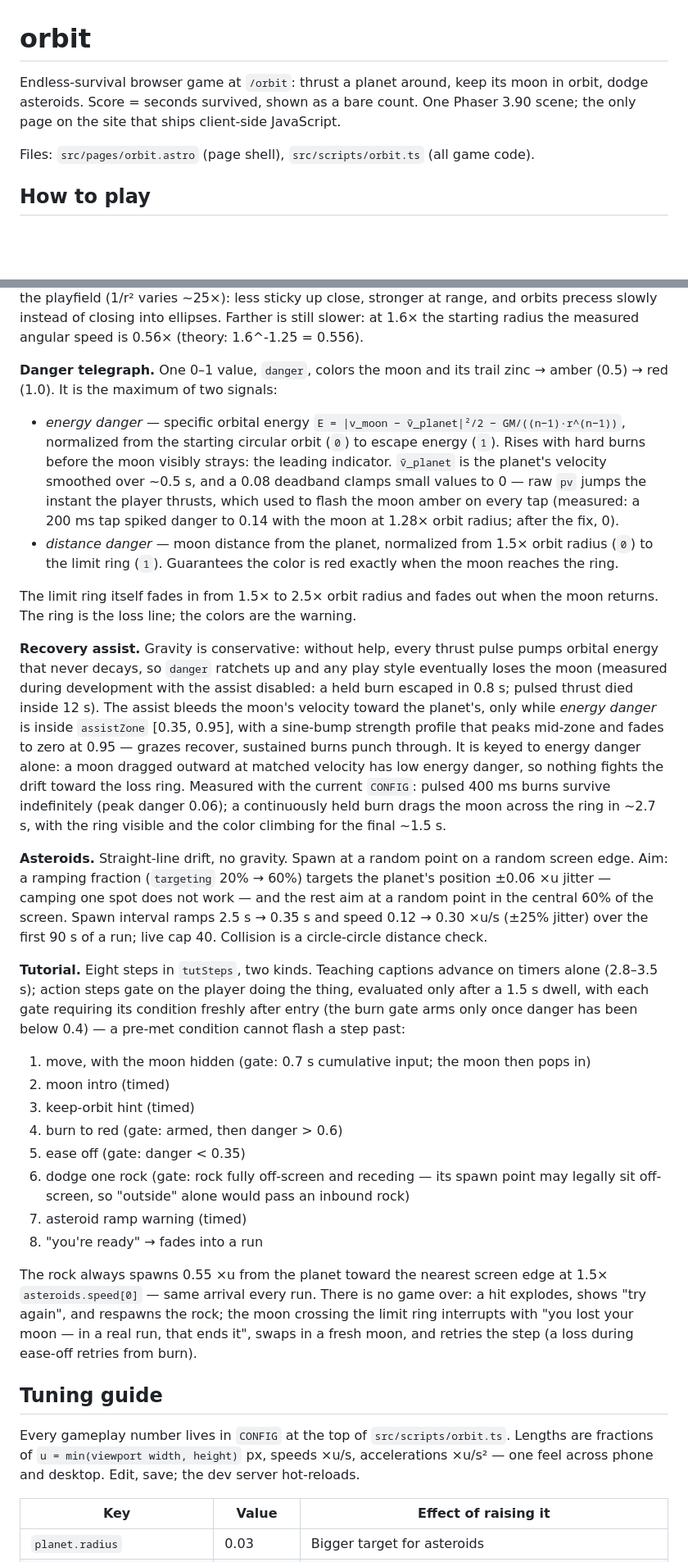
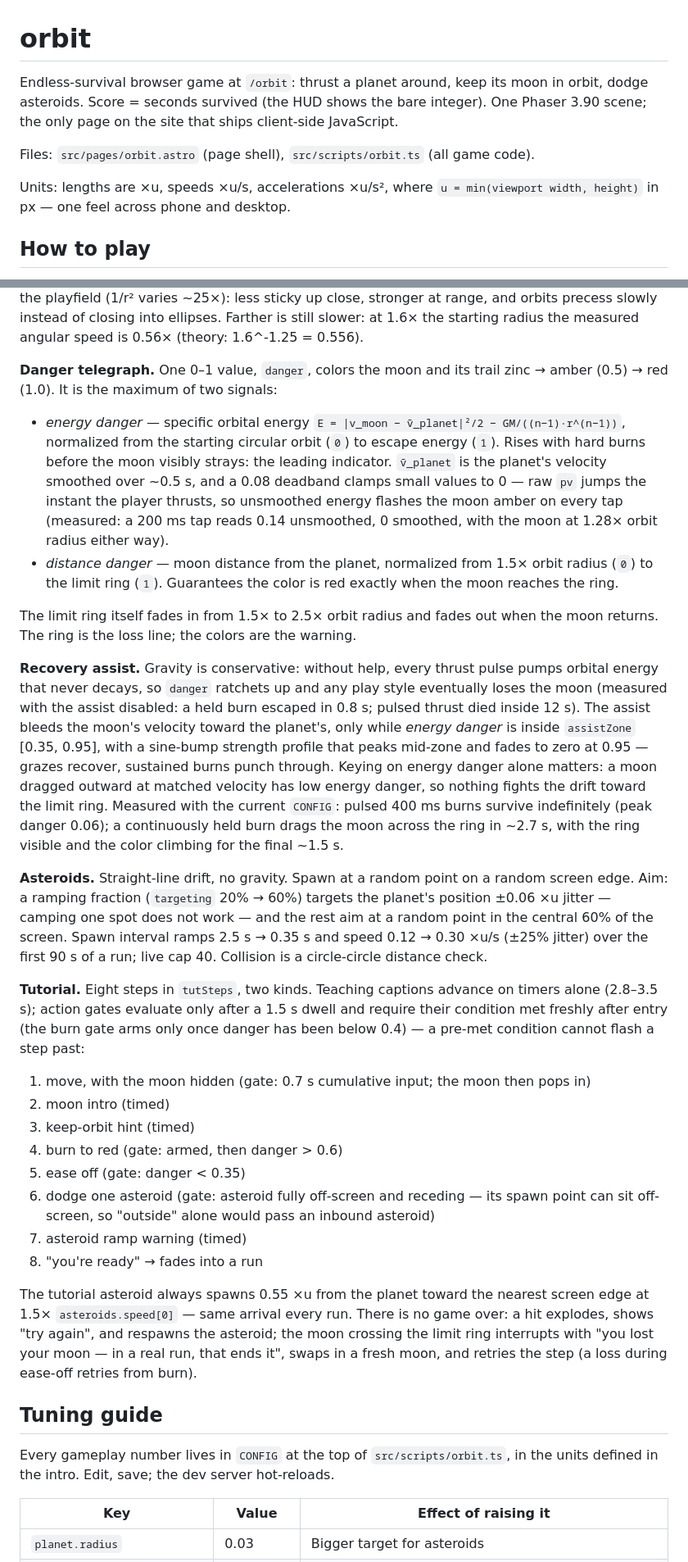
Before and after one commit to daidaniel/daidaniel.github.io, a Markdown page: docs/orbit.md, 2 parts joined by grey strips. Shown at 82% size. GitHub-like rendering; blank space fills up the shorter version.

Commit message:
Docs conventions pass: one term per concept, units defined before use
- 'rock' -> 'asteroid' in all prose (the `rock` texture key stays literal).
- u-units defined once in the intro, before Mechanics uses them; Tuning
  guide references the intro instead of redefining.
- Present tense over changelog narration in the telegraph bullet; cut the
  duplicated assist-keying claim; 'harness' -> the Verification recipe it
  actually points to.
- AGENTS.md Documentation section now lists docs/orbit.md.

```diff
--- a/docs/orbit.md
+++ b/docs/orbit.md
@@ -1,8 +1,10 @@
 # orbit
 
-Endless-survival browser game at `/orbit`: thrust a planet around, keep its moon in orbit, dodge asteroids. Score = seconds survived, shown as a bare count. One Phaser 3.90 scene; the only page on the site that ships client-side JavaScript.
+Endless-survival browser game at `/orbit`: thrust a planet around, keep its moon in orbit, dodge asteroids. Score = seconds survived (the HUD shows the bare integer). One Phaser 3.90 scene; the only page on the site that ships client-side JavaScript.
 
 Files: `src/pages/orbit.astro` (page shell), `src/scripts/orbit.ts` (all game code).
+
+Units: lengths are ×u, speeds ×u/s, accelerations ×u/s², where `u = min(viewport width, height)` in px — one feel across phone and desktop.
 
 ## How to play
 
@@ -23,31 +25,31 @@ A run ends three ways:
 
 **Danger telegraph.** One 0–1 value, `danger`, colors the moon and its trail zinc → amber (0.5) → red (1.0). It is the maximum of two signals:
 
-- _energy danger_ — specific orbital energy `E = |v_moon − v̄_planet|²/2 − GM/((n−1)·r^(n−1))`, normalized from the starting circular orbit (`0`) to escape energy (`1`). Rises with hard burns before the moon visibly strays: the leading indicator. `v̄_planet` is the planet's velocity smoothed over ~0.5 s, and a 0.08 deadband clamps small values to 0 — raw `pv` jumps the instant the player thrusts, which used to flash the moon amber on every tap (measured: a 200 ms tap spiked danger to 0.14 with the moon at 1.28× orbit radius; after the fix, 0).
+- _energy danger_ — specific orbital energy `E = |v_moon − v̄_planet|²/2 − GM/((n−1)·r^(n−1))`, normalized from the starting circular orbit (`0`) to escape energy (`1`). Rises with hard burns before the moon visibly strays: the leading indicator. `v̄_planet` is the planet's velocity smoothed over ~0.5 s, and a 0.08 deadband clamps small values to 0 — raw `pv` jumps the instant the player thrusts, so unsmoothed energy flashes the moon amber on every tap (measured: a 200 ms tap reads 0.14 unsmoothed, 0 smoothed, with the moon at 1.28× orbit radius either way).
 - _distance danger_ — moon distance from the planet, normalized from 1.5× orbit radius (`0`) to the limit ring (`1`). Guarantees the color is red exactly when the moon reaches the ring.
 
 The limit ring itself fades in from 1.5× to 2.5× orbit radius and fades out when the moon returns. The ring is the loss line; the colors are the warning.
 
-**Recovery assist.** Gravity is conservative: without help, every thrust pulse pumps orbital energy that never decays, so `danger` ratchets up and any play style eventually loses the moon (measured during development with the assist disabled: a held burn escaped in 0.8 s; pulsed thrust died inside 12 s). The assist bleeds the moon's velocity toward the planet's, only while _energy danger_ is inside `assistZone` [0.35, 0.95], with a sine-bump strength profile that peaks mid-zone and fades to zero at 0.95 — grazes recover, sustained burns punch through. It is keyed to energy danger alone: a moon dragged outward at matched velocity has low energy danger, so nothing fights the drift toward the loss ring. Measured with the current `CONFIG`: pulsed 400 ms burns survive indefinitely (peak danger 0.06); a continuously held burn drags the moon across the ring in ~2.7 s, with the ring visible and the color climbing for the final ~1.5 s.
+**Recovery assist.** Gravity is conservative: without help, every thrust pulse pumps orbital energy that never decays, so `danger` ratchets up and any play style eventually loses the moon (measured with the assist disabled: a held burn escaped in 0.8 s; pulsed thrust died inside 12 s). The assist bleeds the moon's velocity toward the planet's, only while _energy danger_ is inside `assistZone` [0.35, 0.95], with a sine-bump strength profile that peaks mid-zone and fades to zero at 0.95 — grazes recover, sustained burns punch through. Keying on energy danger alone matters: a moon dragged outward at matched velocity has low energy danger, so nothing fights the drift toward the limit ring. Measured with the current `CONFIG`: pulsed 400 ms burns survive indefinitely (peak danger 0.06); a continuously held burn drags the moon across the ring in ~2.7 s, with the ring visible and the color climbing for the final ~1.5 s.
 
 **Asteroids.** Straight-line drift, no gravity. Spawn at a random point on a random screen edge. Aim: a ramping fraction (`targeting` 20% → 60%) targets the planet's position ±0.06 ×u jitter — camping one spot does not work — and the rest aim at a random point in the central 60% of the screen. Spawn interval ramps 2.5 s → 0.35 s and speed 0.12 → 0.30 ×u/s (±25% jitter) over the first 90 s of a run; live cap 40. Collision is a circle-circle distance check.
 
-**Tutorial.** Eight steps in `tutSteps`, two kinds. Teaching captions advance on timers alone (2.8–3.5 s); action steps gate on the player doing the thing, evaluated only after a 1.5 s dwell, with each gate requiring its condition freshly after entry (the burn gate arms only once danger has been below 0.4) — a pre-met condition cannot flash a step past:
+**Tutorial.** Eight steps in `tutSteps`, two kinds. Teaching captions advance on timers alone (2.8–3.5 s); action gates evaluate only after a 1.5 s dwell and require their condition met freshly after entry (the burn gate arms only once danger has been below 0.4) — a pre-met condition cannot flash a step past:
 
 1. move, with the moon hidden (gate: 0.7 s cumulative input; the moon then pops in)
 2. moon intro (timed)
 3. keep-orbit hint (timed)
 4. burn to red (gate: armed, then danger > 0.6)
 5. ease off (gate: danger < 0.35)
-6. dodge one rock (gate: rock fully off-screen and receding — its spawn point may legally sit off-screen, so "outside" alone would pass an inbound rock)
+6. dodge one asteroid (gate: asteroid fully off-screen and receding — its spawn point can sit off-screen, so "outside" alone would pass an inbound asteroid)
 7. asteroid ramp warning (timed)
 8. "you're ready" → fades into a run
 
-The rock always spawns 0.55 ×u from the planet toward the nearest screen edge at 1.5× `asteroids.speed[0]` — same arrival every run. There is no game over: a hit explodes, shows "try again", and respawns the rock; the moon crossing the limit ring interrupts with "you lost your moon — in a real run, that ends it", swaps in a fresh moon, and retries the step (a loss during ease-off retries from burn).
+The tutorial asteroid always spawns 0.55 ×u from the planet toward the nearest screen edge at 1.5× `asteroids.speed[0]` — same arrival every run. There is no game over: a hit explodes, shows "try again", and respawns the asteroid; the moon crossing the limit ring interrupts with "you lost your moon — in a real run, that ends it", swaps in a fresh moon, and retries the step (a loss during ease-off retries from burn).
 
 ## Tuning guide
 
-Every gameplay number lives in `CONFIG` at the top of `src/scripts/orbit.ts`. Lengths are fractions of `u = min(viewport width, height)` px, speeds ×u/s, accelerations ×u/s² — one feel across phone and desktop. Edit, save; the dev server hot-reloads.
+Every gameplay number lives in `CONFIG` at the top of `src/scripts/orbit.ts`, in the units defined in the intro. Edit, save; the dev server hot-reloads.
 
 | Key                                 | Value         | Effect of raising it                                                                              |
 | ----------------------------------- | ------------- | ------------------------------------------------------------------------------------------------- |
```
Also changed, not shown: other parts of docs/orbit.md (+2 -2 lines), AGENTS.md (+3 -1 lines).
